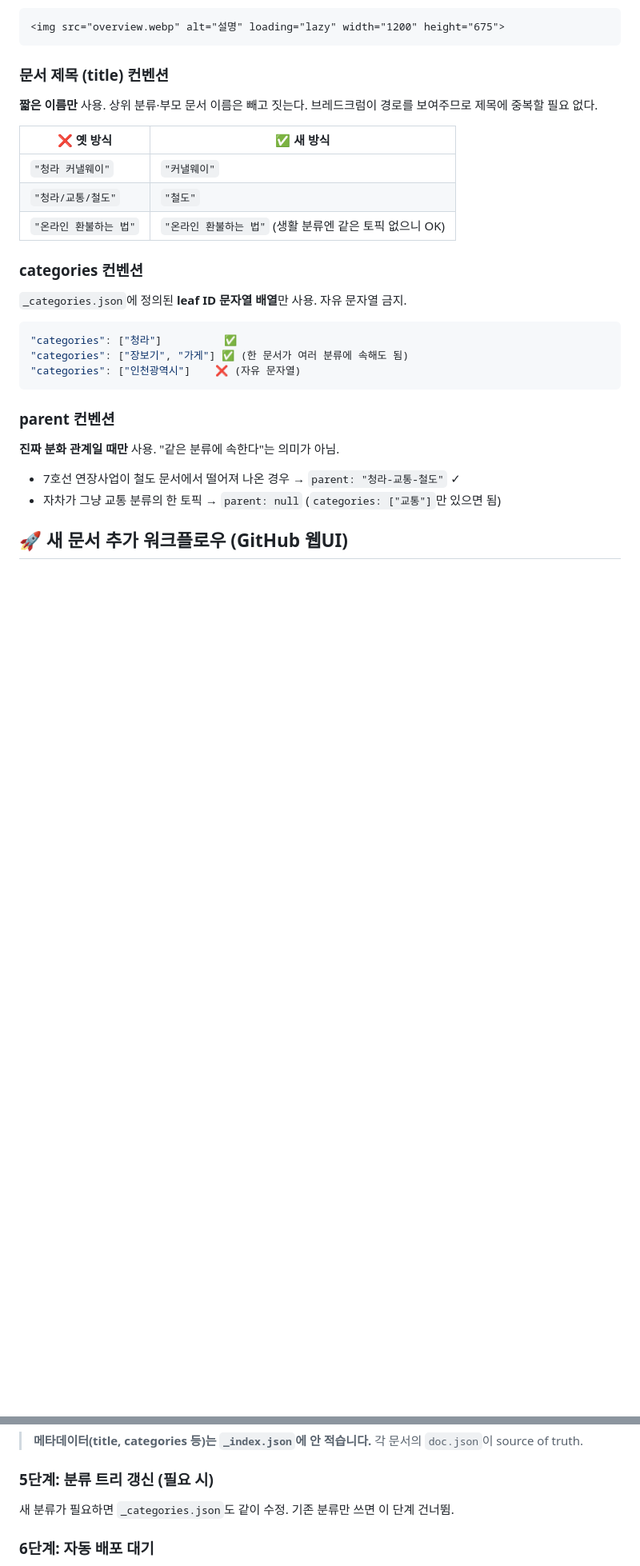
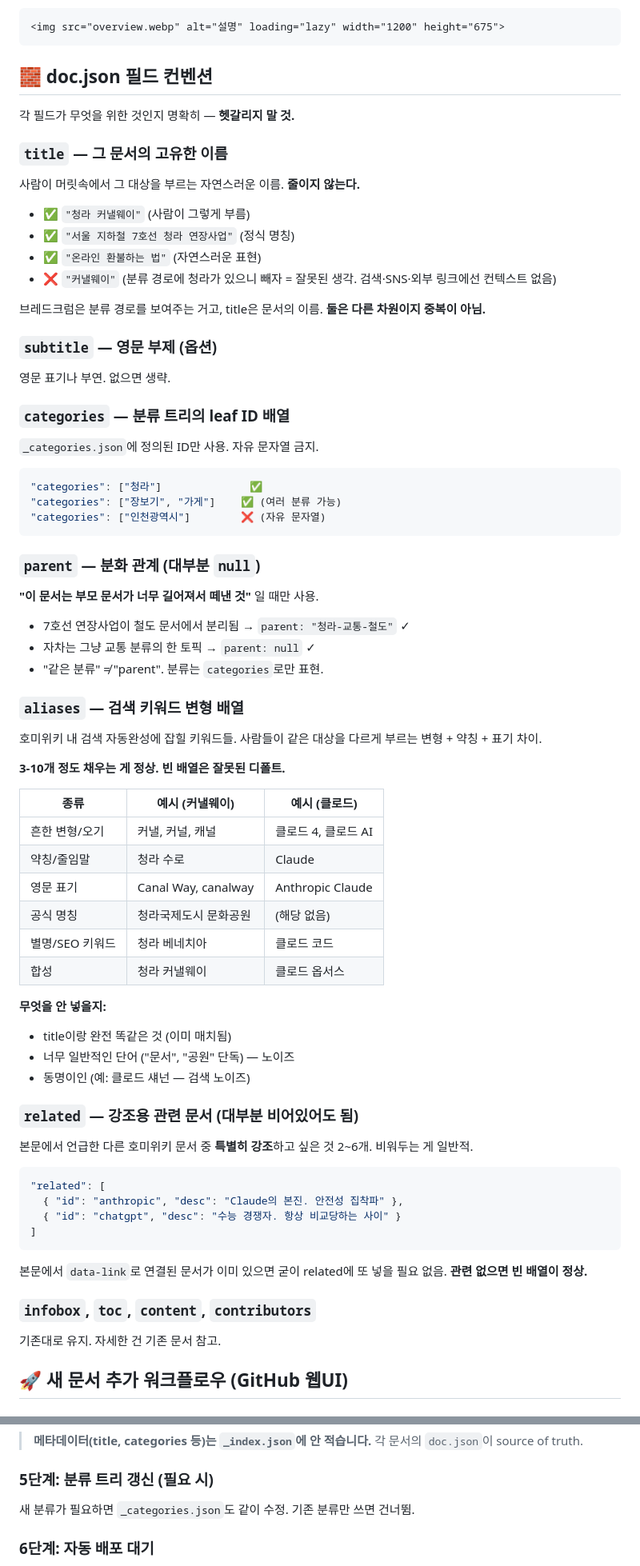
Before and after one commit to claudesudev/homiwiki, a Markdown page: README.md, 2 parts joined by grey strips. Shown at 80% size. Rendered like a GitHub page; blank space fills up the shorter version.

````diff
--- a/README.md
+++ b/README.md
@@ -56,28 +56,70 @@ homiwiki/
 <img src="overview.webp" alt="설명" loading="lazy" width="1200" height="675">
 ```
 
-### 문서 제목 (title) 컨벤션
-**짧은 이름만** 사용. 상위 분류·부모 문서 이름은 빼고 짓는다. 브레드크럼이 경로를 보여주므로 제목에 중복할 필요 없다.
+## 🧱 doc.json 필드 컨벤션
 
-| ❌ 옛 방식 | ✅ 새 방식 |
-|---|---|
-| `"청라 커낼웨이"` | `"커낼웨이"` |
-| `"청라/교통/철도"` | `"철도"` |
-| `"온라인 환불하는 법"` | `"온라인 환불하는 법"` (생활 분류엔 같은 토픽 없으니 OK) |
+각 필드가 무엇을 위한 것인지 명확히 — **헷갈리지 말 것.**
 
-### categories 컨벤션
-`_categories.json`에 정의된 **leaf ID 문자열 배열**만 사용. 자유 문자열 금지.
+### `title` — 그 문서의 고유한 이름
+사람이 머릿속에서 그 대상을 부르는 자연스러운 이름. **줄이지 않는다.**
+- ✅ `"청라 커낼웨이"` (사람이 그렇게 부름)
+- ✅ `"서울 지하철 7호선 청라 연장사업"` (정식 명칭)
+- ✅ `"온라인 환불하는 법"` (자연스러운 표현)
+- ❌ `"커낼웨이"` (분류 경로에 청라가 있으니 빼자 = 잘못된 생각. 검색·SNS·외부 링크에선 컨텍스트 없음)
+
+브레드크럼은 분류 경로를 보여주는 거고, title은 문서의 이름. **둘은 다른 차원이지 중복이 아님.**
+
+### `subtitle` — 영문 부제 (옵션)
+영문 표기나 부연. 없으면 생략.
+
+### `categories` — 분류 트리의 leaf ID 배열
+`_categories.json`에 정의된 ID만 사용. 자유 문자열 금지.
 
 ```json
-"categories": ["청라"]          ✅
-"categories": ["장보기", "가게"] ✅ (한 문서가 여러 분류에 속해도 됨)
-"categories": ["인천광역시"]    ❌ (자유 문자열)
+"categories": ["청라"]              ✅
+"categories": ["장보기", "가게"]    ✅ (여러 분류 가능)
+"categories": ["인천광역시"]        ❌ (자유 문자열)
 ```
 
-### parent 컨벤션
-**진짜 분화 관계일 때만** 사용. "같은 분류에 속한다"는 의미가 아님.
-- 7호선 연장사업이 철도 문서에서 떨어져 나온 경우 → `parent: "청라-교통-철도"` ✓
-- 자차가 그냥 교통 분류의 한 토픽 → `parent: null` (`categories: ["교통"]`만 있으면 됨)
+### `parent` — 분화 관계 (대부분 `null`)
+**"이 문서는 부모 문서가 너무 길어져서 떼낸 것"** 일 때만 사용.
+- 7호선 연장사업이 철도 문서에서 분리됨 → `parent: "청라-교통-철도"` ✓
+- 자차는 그냥 교통 분류의 한 토픽 → `parent: null` ✓
+- "같은 분류" ≠ "parent". 분류는 `categories`로만 표현.
+
+### `aliases` — 검색 키워드 변형 배열
+호미위키 내 검색 자동완성에 잡힐 키워드들. 사람들이 같은 대상을 다르게 부르는 변형 + 약칭 + 표기 차이.
+
+**3-10개 정도 채우는 게 정상. 빈 배열은 잘못된 디폴트.**
+
+| 종류 | 예시 (커낼웨이) | 예시 (클로드) |
+|---|---|---|
+| 흔한 변형/오기 | 커낼, 커널, 캐널 | 클로드 4, 클로드 AI |
+| 약칭/줄임말 | 청라 수로 | Claude |
+| 영문 표기 | Canal Way, canalway | Anthropic Claude |
+| 공식 명칭 | 청라국제도시 문화공원 | (해당 없음) |
+| 별명/SEO 키워드 | 청라 베네치아 | 클로드 코드 |
+| 합성 | 청라 커낼웨이 | 클로드 옵서스 |
+
+**무엇을 안 넣을지:**
+- title이랑 완전 똑같은 것 (이미 매치됨)
+- 너무 일반적인 단어 ("문서", "공원" 단독) — 노이즈
+- 동명이인 (예: 클로드 섀넌 — 검색 노이즈)
+
+### `related` — 강조용 관련 문서 (대부분 비어있어도 됨)
+본문에서 언급한 다른 호미위키 문서 중 **특별히 강조**하고 싶은 것 2~6개. 비워두는 게 일반적.
+
+```json
+"related": [
+  { "id": "anthropic", "desc": "Claude의 본진. 안전성 집착파" },
+  { "id": "chatgpt", "desc": "수능 경쟁자. 항상 비교당하는 사이" }
+]
+```
+
+본문에서 `data-link`로 연결된 문서가 이미 있으면 굳이 related에 또 넣을 필요 없음. **관련 없으면 빈 배열이 정상.**
+
+### `infobox`, `toc`, `content`, `contributors`
+기존대로 유지. 자세한 건 기존 문서 참고.
 
 ## 🚀 새 문서 추가 워크플로우 (GitHub 웹UI)
 
@@ -119,7 +165,7 @@ Claude가 `doc.json` 내용 + 필요한 이미지 알려줌.
 > **메타데이터(title, categories 등)는 `_index.json`에 안 적습니다.** 각 문서의 `doc.json`이 source of truth.
 
 ### 5단계: 분류 트리 갱신 (필요 시)
-새 분류가 필요하면 `_categories.json`도 같이 수정. 기존 분류만 쓰면 이 단계 건너뜀.
+새 분류가 필요하면 `_categories.json`도 같이 수정. 기존 분류만 쓰면 건너뜀.
 
 ### 6단계: 자동 배포 대기
 - Cloudflare Pages가 1~2분 안에 자동 배포
````
Also changed, not shown: other parts of README.md (+19 -5 lines).
